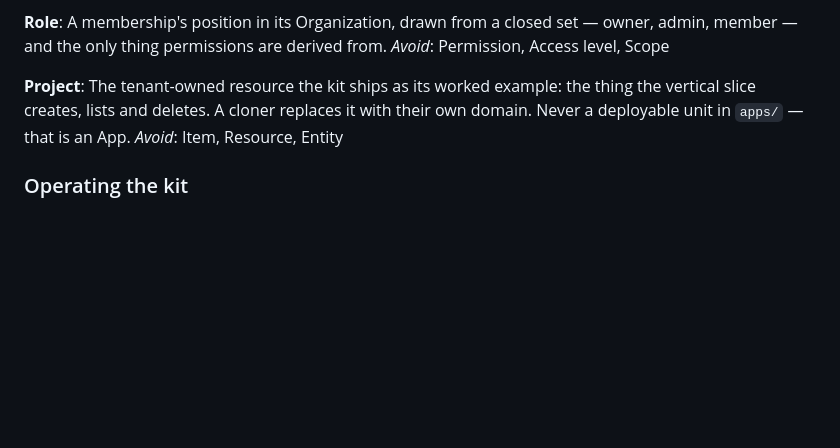
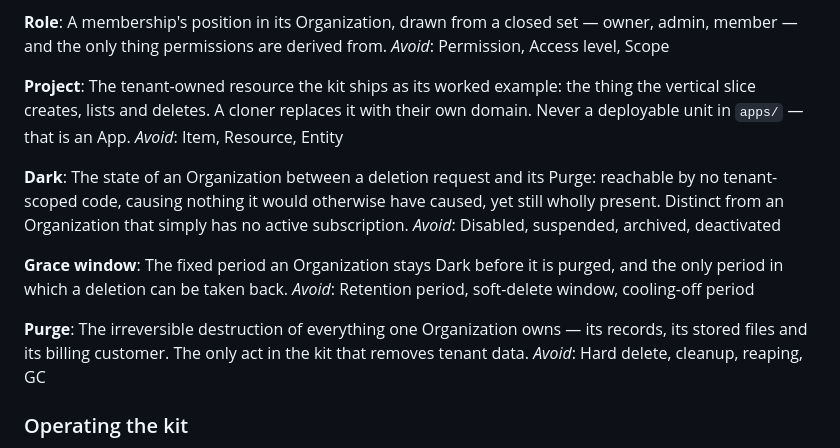
Before and after one commit to aniketmandloi/typesafe-saas-opus, a Markdown page: CONTEXT.md, the part around the change. Rendered like a GitHub page; blank space fills up the shorter version.

```diff
--- a/CONTEXT.md
+++ b/CONTEXT.md
@@ -88,6 +88,18 @@ _Avoid_: Permission, Access level, Scope
 The tenant-owned resource the kit ships as its worked example: the thing the vertical slice creates, lists and deletes. A cloner replaces it with their own domain. Never a deployable unit in `apps/` — that is an App.
 _Avoid_: Item, Resource, Entity
 
+**Dark**:
+The state of an Organization between a deletion request and its Purge: reachable by no tenant-scoped code, causing nothing it would otherwise have caused, yet still wholly present. Distinct from an Organization that simply has no active subscription.
+_Avoid_: Disabled, suspended, archived, deactivated
+
+**Grace window**:
+The fixed period an Organization stays Dark before it is purged, and the only period in which a deletion can be taken back.
+_Avoid_: Retention period, soft-delete window, cooling-off period
+
+**Purge**:
+The irreversible destruction of everything one Organization owns — its records, its stored files and its billing customer. The only act in the kit that removes tenant data.
+_Avoid_: Hard delete, cleanup, reaping, GC
+
 ### Operating the kit
 
 **Admin app**:
```
Also changed, not shown: docs/adr/0007-organization-soft-delete-and-purge.md (added, +27 -0 lines).
